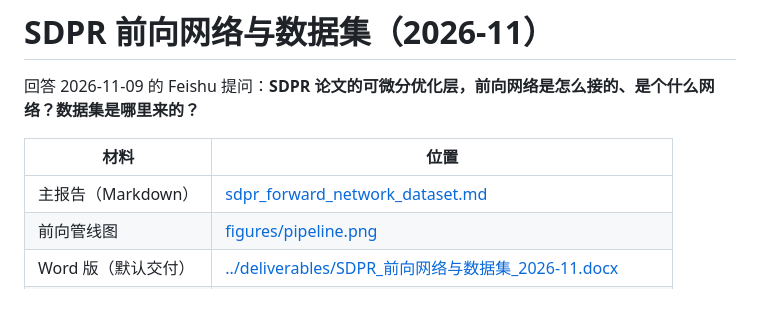
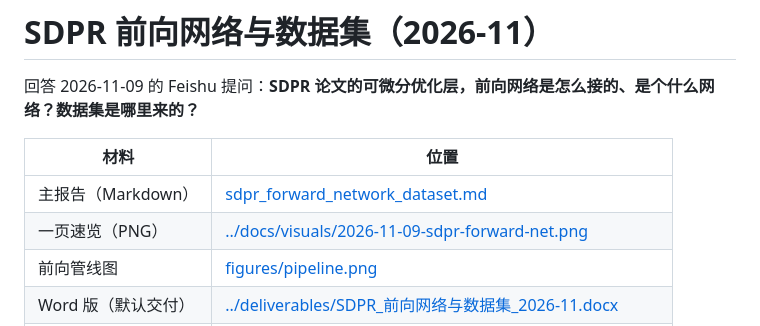
Before and after one commit to ds4syk/dsh-superagent-playground, a Markdown page: report/README-sdpr-forward-net.md, the part around the change. Rendered like a GitHub page; blank space fills up the shorter version.

```diff
--- a/report/README-sdpr-forward-net.md
+++ b/report/README-sdpr-forward-net.md
@@ -5,6 +5,7 @@
 | 材料 | 位置 |
 |-|-|
 | 主报告（Markdown） | [sdpr_forward_network_dataset.md](sdpr_forward_network_dataset.md) |
+| 一页速览（PNG） | [../docs/visuals/2026-11-09-sdpr-forward-net.png](../docs/visuals/2026-11-09-sdpr-forward-net.png) |
 | 前向管线图 | [figures/pipeline.png](figures/pipeline.png) |
 | Word 版（默认交付） | [../deliverables/SDPR_前向网络与数据集_2026-11.docx](../deliverables/SDPR_前向网络与数据集_2026-11.docx) |
 | DOCX 构建脚本 | [../src/build_docx_sdpr_forward_net.py](../src/build_docx_sdpr_forward_net.py)、[../src/md2docx.py](../src/md2docx.py) |
```
Also changed, not shown: report/PR-sdpr-forward-net.md (+3 -0 lines), docs/visuals/2026-11-09-sdpr-forward-net.png (added), 1 other file.
